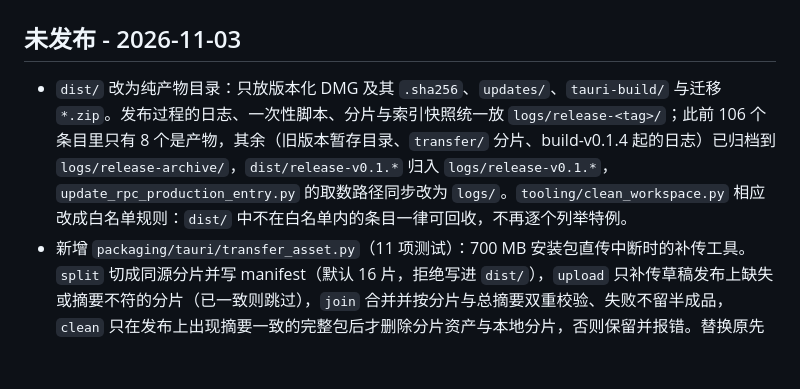
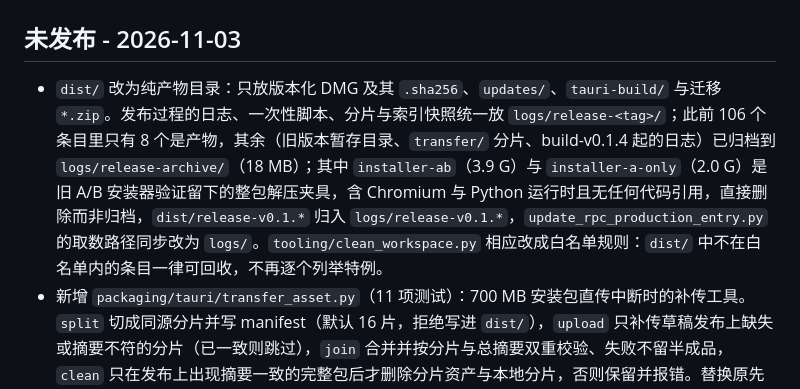
Before and after one commit to a792275829-cpu/electricity-toolbox-scripts, a Markdown page: CHANGELOG.md, the part around the change. GitHub-like rendering; blank space fills up the shorter version.

Commit message:
Record which release fixtures were deleted instead of archived

```diff
--- a/CHANGELOG.md
+++ b/CHANGELOG.md
@@ -2,7 +2,7 @@
 
 ## 未发布 - 2026-11-03
 
-- `dist/` 改为纯产物目录：只放版本化 DMG 及其 `.sha256`、`updates/`、`tauri-build/` 与迁移 `*.zip`。发布过程的日志、一次性脚本、分片与索引快照统一放 `logs/release-<tag>/`；此前 106 个条目里只有 8 个是产物，其余（旧版本暂存目录、`transfer/` 分片、build-v0.1.4 起的日志）已归档到 `logs/release-archive/`，`dist/release-v0.1.*` 归入 `logs/release-v0.1.*`，`update_rpc_production_entry.py` 的取数路径同步改为 `logs/`。`tooling/clean_workspace.py` 相应改成白名单规则：`dist/` 中不在白名单内的条目一律可回收，不再逐个列举特例。
+- `dist/` 改为纯产物目录：只放版本化 DMG 及其 `.sha256`、`updates/`、`tauri-build/` 与迁移 `*.zip`。发布过程的日志、一次性脚本、分片与索引快照统一放 `logs/release-<tag>/`；此前 106 个条目里只有 8 个是产物，其余（旧版本暂存目录、`transfer/` 分片、build-v0.1.4 起的日志）已归档到 `logs/release-archive/`（18 MB）；其中 `installer-ab`（3.9 G）与 `installer-a-only`（2.0 G）是旧 A/B 安装器验证留下的整包解压夹具，含 Chromium 与 Python 运行时且无任何代码引用，直接删除而非归档，`dist/release-v0.1.*` 归入 `logs/release-v0.1.*`，`update_rpc_production_entry.py` 的取数路径同步改为 `logs/`。`tooling/clean_workspace.py` 相应改成白名单规则：`dist/` 中不在白名单内的条目一律可回收，不再逐个列举特例。
 - 新增 `packaging/tauri/transfer_asset.py`（11 项测试）：700 MB 安装包直传中断时的补传工具。`split` 切成同源分片并写 manifest（默认 16 片，拒绝写进 `dist/`），`upload` 只补传草稿发布上缺失或摘要不符的分片（已一致则跳过），`join` 合并并按分片与总摘要双重校验、失败不留半成品，`clean` 只在发布上出现摘要一致的完整包后才删除分片资产与本地分片，否则保留并报错。替换原先散落在 `dist/release-v0.1.22/` 里的 16 线程 curl 固定 IP 脚本，那种脚本既无校验收尾，也会把整份 DMG 再复制一遍。
 - 验证：maintenance 套件 33 项（含清理脚本 7 项、补传工具 11 项）与全量套件通过；`split`／`join` 用 5 MB 随机文件实跑，8 片合并后 sha256 与源文件一致；`transfer_asset.py --help`、`clean_workspace.py` 干跑正常（`dist/` 已无待清理条目）。
 
```
